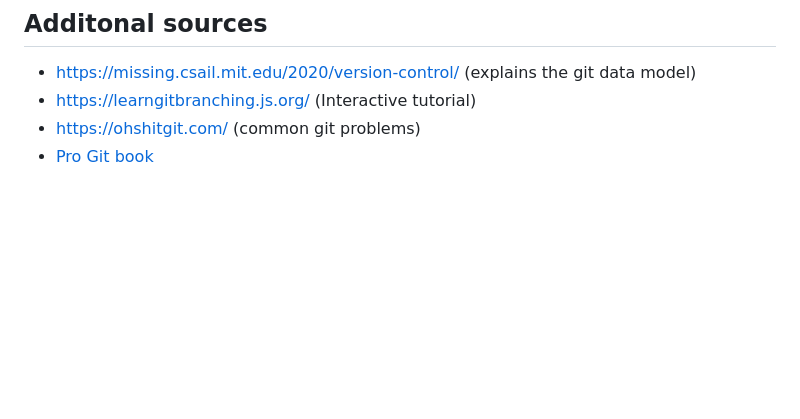
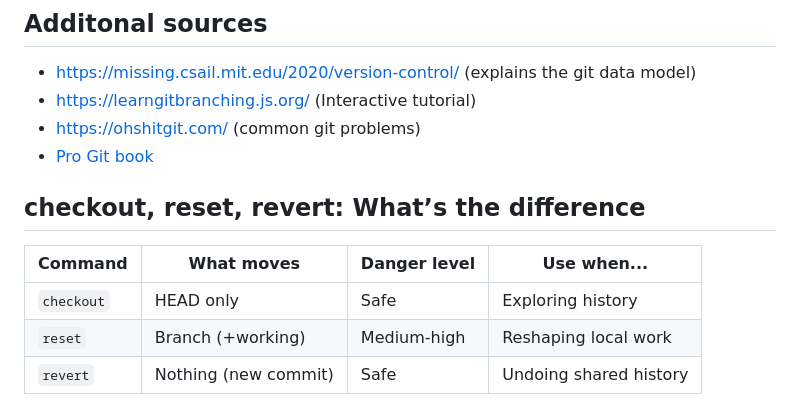
Before and after one commit to mkrapp/training2025-12, a Markdown page: git_remote.md, the part around the change. Drawn GitHub-style; blank space fills up the shorter version.

Commit message:
Add table about checkout, revert, reset

```diff
--- a/git_remote.md
+++ b/git_remote.md
@@ -215,3 +215,11 @@ git push upstream main
 - https://learngitbranching.js.org/ (Interactive tutorial)
 - https://ohshitgit.com/ (common git problems)
 - [Pro Git book](https://git-scm.com/book/en/v2)
+
+## checkout, reset, revert: What’s the difference
+
+| Command    | What moves | Danger level | Use when... |
+|------------|------------|--------------|-------------|
+| `checkout` | HEAD only  | Safe | Exploring history |
+| `reset`    | Branch (+working) | Medium-high | Reshaping local work |
+| `revert`   | Nothing (new commit) | Safe | Undoing shared history |
```
